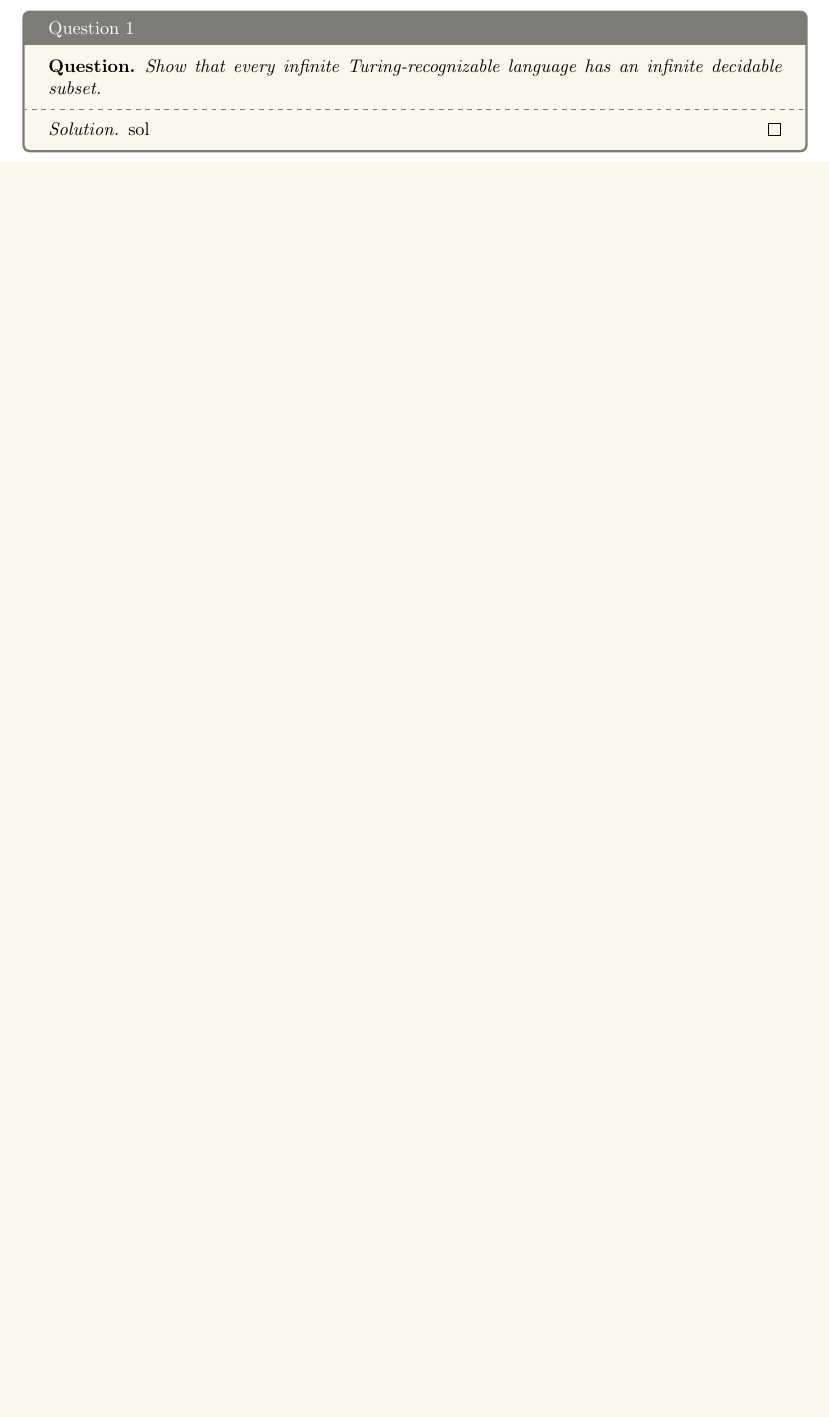
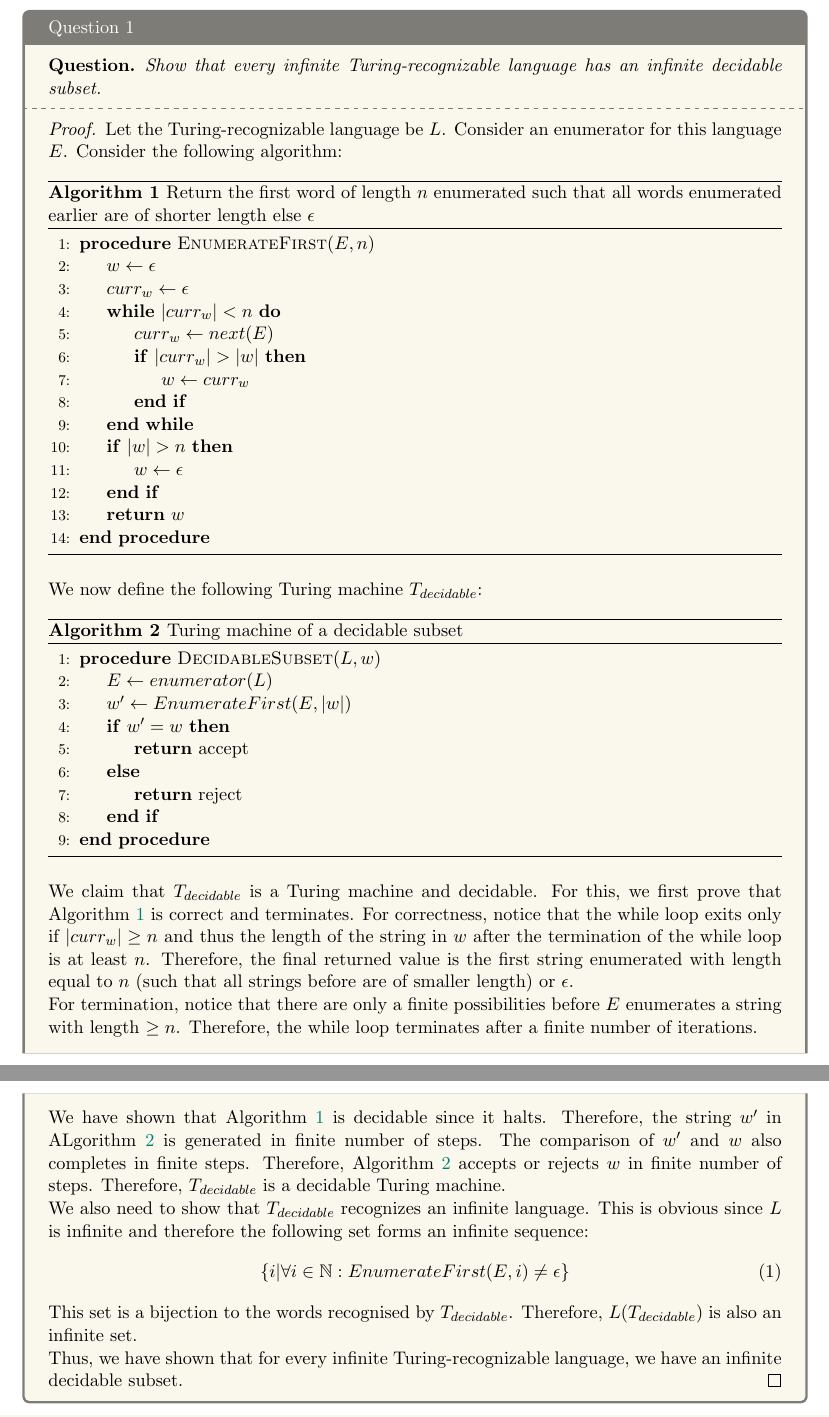
Before and after one commit to 5ayam5/COL352-Problem-Sets, a LaTeX document (PS4/main.tex, which reads PS4/1.tex): part of page 2 of 9 before the commit and two parts of pages 2 and 3 of 10 after it, the two joined at a grey line, cut so that both start at the same text, the shorter picture padded with empty space. Compiled offline with pdfLaTeX.

Commit message:
Q1 solution done

```diff
--- a/PS4/1.tex
+++ b/PS4/1.tex
@@ -3,7 +3,52 @@
         Show that every infinite Turing-recognizable language has an infinite decidable subset.
     \end{question}
     \tcblower{}
-    \begin{proof}[Solution]
-        sol
+    \begin{proof}
+      Let the Turing-recognizable language be $L$. Consider an enumerator for this language $E$. Consider the following algorithm:
+      \begin{algorithm}[H]
+        \caption{Return the first word of length $n$ enumerated such that all words enumerated earlier are of shorter length else $\epsilon$}
+        \label{alg:1.1}
+        \begin{algorithmic}[1]
+          \Procedure{EnumerateFirst}{$E, n$}
+            \State{$w \gets \epsilon$}
+            \State{$curr_w \gets \epsilon$}
+            \While{$|curr_w| < n$}
+              \State{$curr_w \gets next(E)$}
+              \If{$|curr_w| > |w|$}
+                \State{$w \gets curr_w$}
+              \EndIf{}
+            \EndWhile{}
+            \If{$|w| > n$}
+              \State{$w \gets \epsilon$}
+            \EndIf{}
+            \State{\Return{$w$}}
+          \EndProcedure{}
+        \end{algorithmic}
+      \end{algorithm}
+      We now define the following Turing machine $T_{decidable}$:
+      \begin{algorithm}[H]
+        \caption{Turing machine of a decidable subset}
+        \label{alg:1.2}
+        \begin{algorithmic}[1]
+          \Procedure{DecidableSubset}{$L, w$}
+            \State{$E \gets enumerator(L)$}
+            \State{$w' \gets EnumerateFirst(E, |w|)$}
+            \If{$w' = w$}
+              \State{\Return{accept}}
+            \Else{}
+              \State{\Return{reject}}
+            \EndIf{}
+          \EndProcedure{}
+        \end{algorithmic}
+      \end{algorithm}
+      We claim that $T_{decidable}$ is a Turing machine and decidable. For this, we first prove that Algorithm~\ref{alg:1.1} is correct and terminates. For correctness, notice that the while loop exits only if $|curr_w| \geq n$ and thus the length of the string in $w$ after the termination of the while loop is at least $n$. Therefore, the final returned value is the first string enumerated with length equal to $n$ (such that all strings before are of smaller length) or $\epsilon$.\par
+      For termination, notice that there are only a finite possibilities before $E$ enumerates a string with length $\geq n$. Therefore, the while loop terminates after a finite number of iterations.\par
+      We have shown that Algorithm~\ref{alg:1.1} is decidable since it halts. Therefore, the string $w'$ in ALgorithm~\ref{alg:1.2} is generated in finite number of steps. The comparison of $w'$ and $w$ also completes in finite steps. Therefore, Algorithm~\ref{alg:1.2} accepts or rejects $w$ in finite number of steps. Therefore, $T_{decidable}$ is a decidable Turing machine.\par
+      We also need to show that $T_{decidable}$ recognizes an infinite language. This is obvious since $L$ is infinite and therefore the following set forms an infinite sequence:
+      \begin{equation}
+        \{i | \forall i \in \mathbb{N}: EnumerateFirst(E, i) \neq \epsilon\}
+      \end{equation}
+      This set is a bijection to the words recognised by $T_{decidable}$. Therefore, $L(T_{decidable})$ is also an infinite set.\par
+      Thus, we have shown that for every infinite Turing-recognizable language, we have an infinite decidable subset.
     \end{proof}
 \end{solution}
```
Also changed, not shown: PS4/main.pdf (added).
